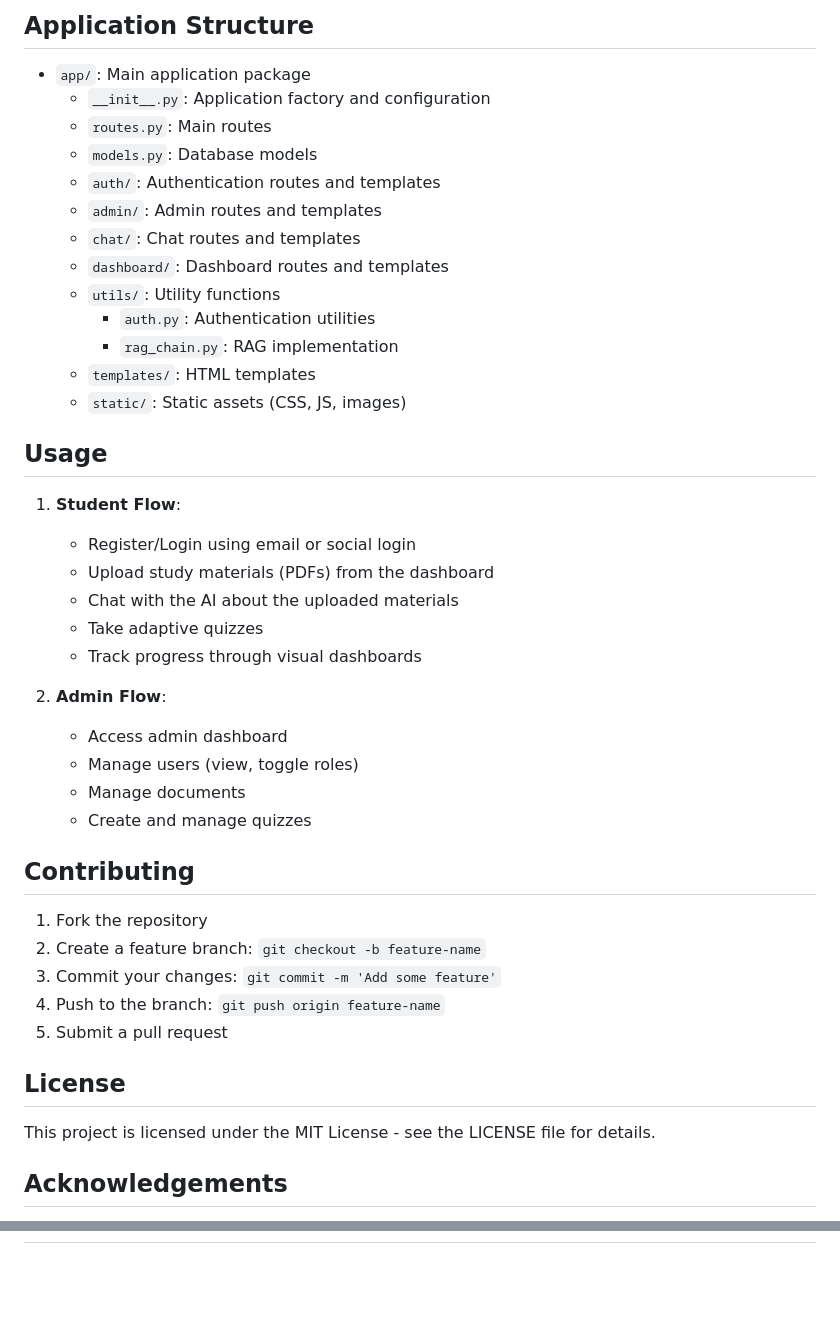
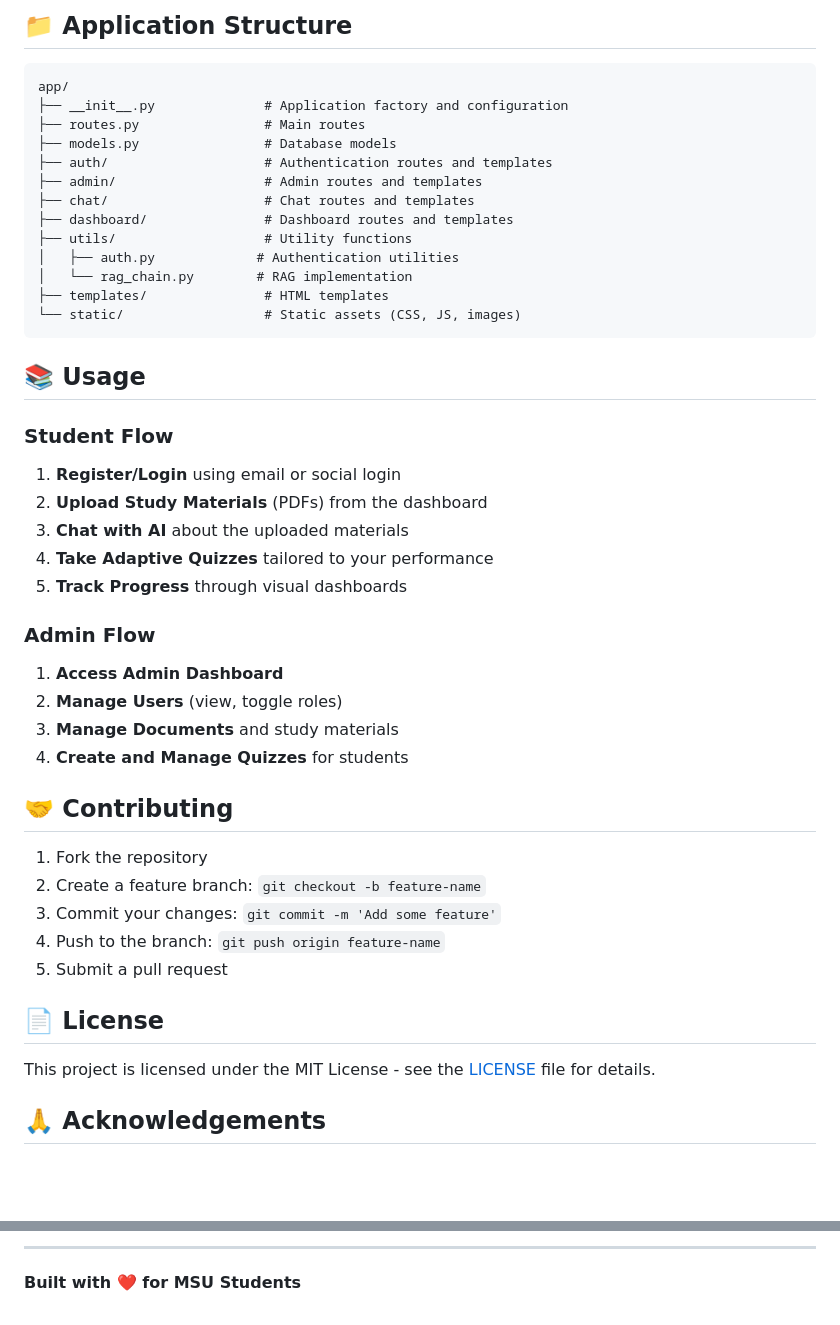
Before and after one commit to Jamaludiin/Edunext, a Markdown page: README.md, 2 parts joined by grey strips. GitHub-like rendering; blank space fills up the shorter version.

````diff
--- a/README.md
+++ b/README.md
@@ -77,36 +79,38 @@ An intelligent learning system designed to provide personalized study support th
 
-## Application Structure
+## 📁 Application Structure
 
-- `app/`: Main application package
-  - `__init__.py`: Application factory and configuration
-  - `routes.py`: Main routes
-  - `models.py`: Database models
-  - `auth/`: Authentication routes and templates
-  - `admin/`: Admin routes and templates
-  - `chat/`: Chat routes and templates
-  - `dashboard/`: Dashboard routes and templates
-  - `utils/`: Utility functions
-    - `auth.py`: Authentication utilities
-    - `rag_chain.py`: RAG implementation
-  - `templates/`: HTML templates
-  - `static/`: Static assets (CSS, JS, images)
+```
+app/
+├── __init__.py              # Application factory and configuration
+├── routes.py                # Main routes
+├── models.py                # Database models
+├── auth/                    # Authentication routes and templates
+├── admin/                   # Admin routes and templates
+├── chat/                    # Chat routes and templates
+├── dashboard/               # Dashboard routes and templates
+├── utils/                   # Utility functions
+│   ├── auth.py             # Authentication utilities
+│   └── rag_chain.py        # RAG implementation
+├── templates/               # HTML templates
+└── static/                  # Static assets (CSS, JS, images)
+```
 
-## Usage
+## 📚 Usage
 
-1. **Student Flow**:
-   - Register/Login using email or social login
-   - Upload study materials (PDFs) from the dashboard
-   - Chat with the AI about the uploaded materials
-   - Take adaptive quizzes
-   - Track progress through visual dashboards
+### Student Flow
+1. **Register/Login** using email or social login
+2. **Upload Study Materials** (PDFs) from the dashboard
+3. **Chat with AI** about the uploaded materials
+4. **Take Adaptive Quizzes** tailored to your performance
+5. **Track Progress** through visual dashboards
 
-2. **Admin Flow**:
-   - Access admin dashboard
-   - Manage users (view, toggle roles)
-   - Manage documents
-   - Create and manage quizzes
+### Admin Flow
+1. **Access Admin Dashboard**
+2. **Manage Users** (view, toggle roles)
+3. **Manage Documents** and study materials
+4. **Create and Manage Quizzes** for students
 
-## Contributing
+## 🤝 Contributing
 
 1. Fork the repository
 2. Create a feature branch: `git checkout -b feature-name`
@@ -114,9 +118,9 @@ An intelligent learning system designed to provide personalized study support th
 4. Push to the branch: `git push origin feature-name`
 5. Submit a pull request
 
-## License
+## 📄 License
 
-This project is licensed under the MIT License - see the LICENSE file for details.
+This project is licensed under the MIT License - see the [LICENSE](LICENSE) file for details.
 
-## Acknowledgements
+## 🙏 Acknowledgements
 
@@ -129,0 +142,3 @@ This project is licensed under the MIT License - see the LICENSE file for detail
+---
+
+**Built with ❤️ for MSU Students**
````
Also changed, not shown: other parts of README.md (+60 -50 lines).
